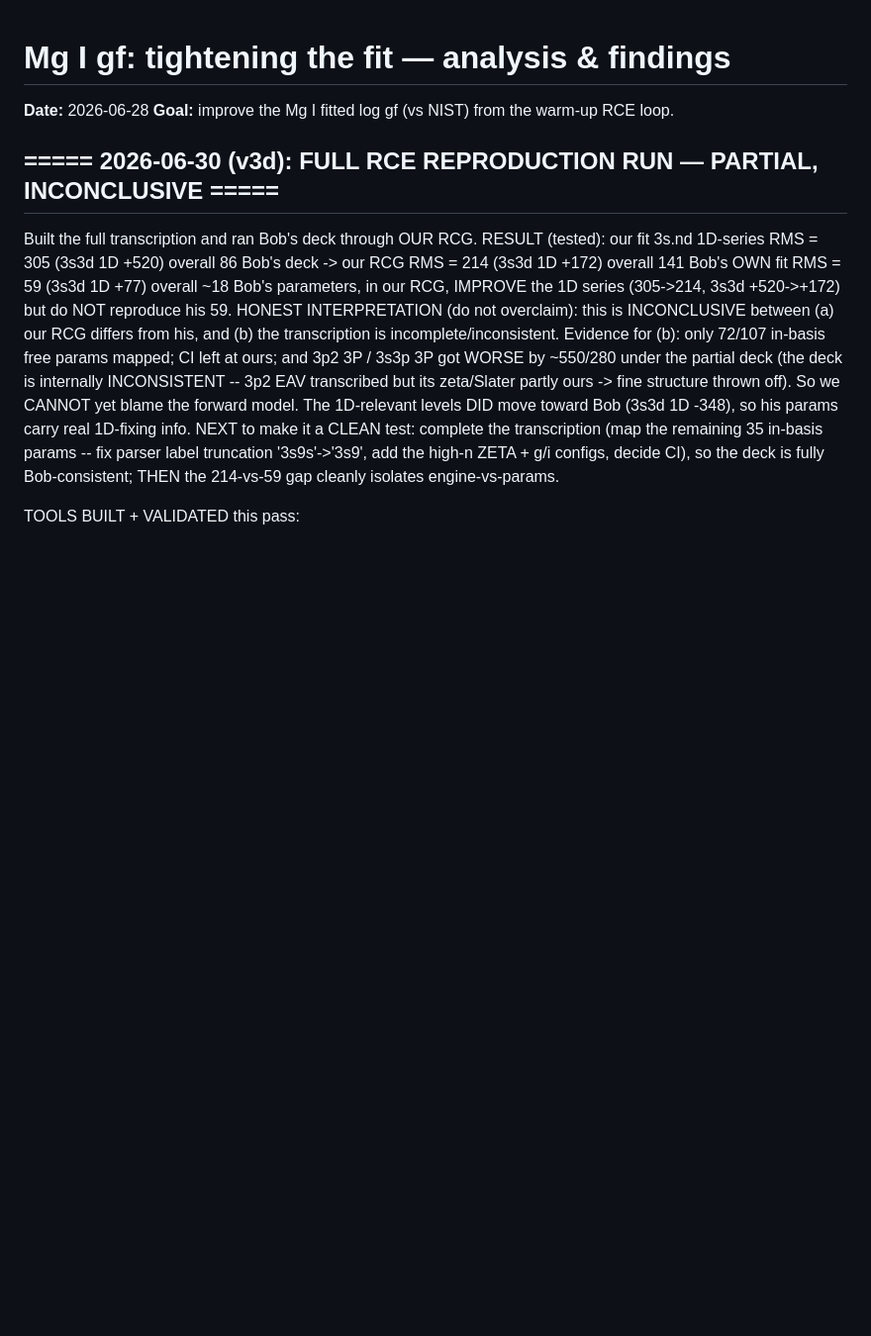
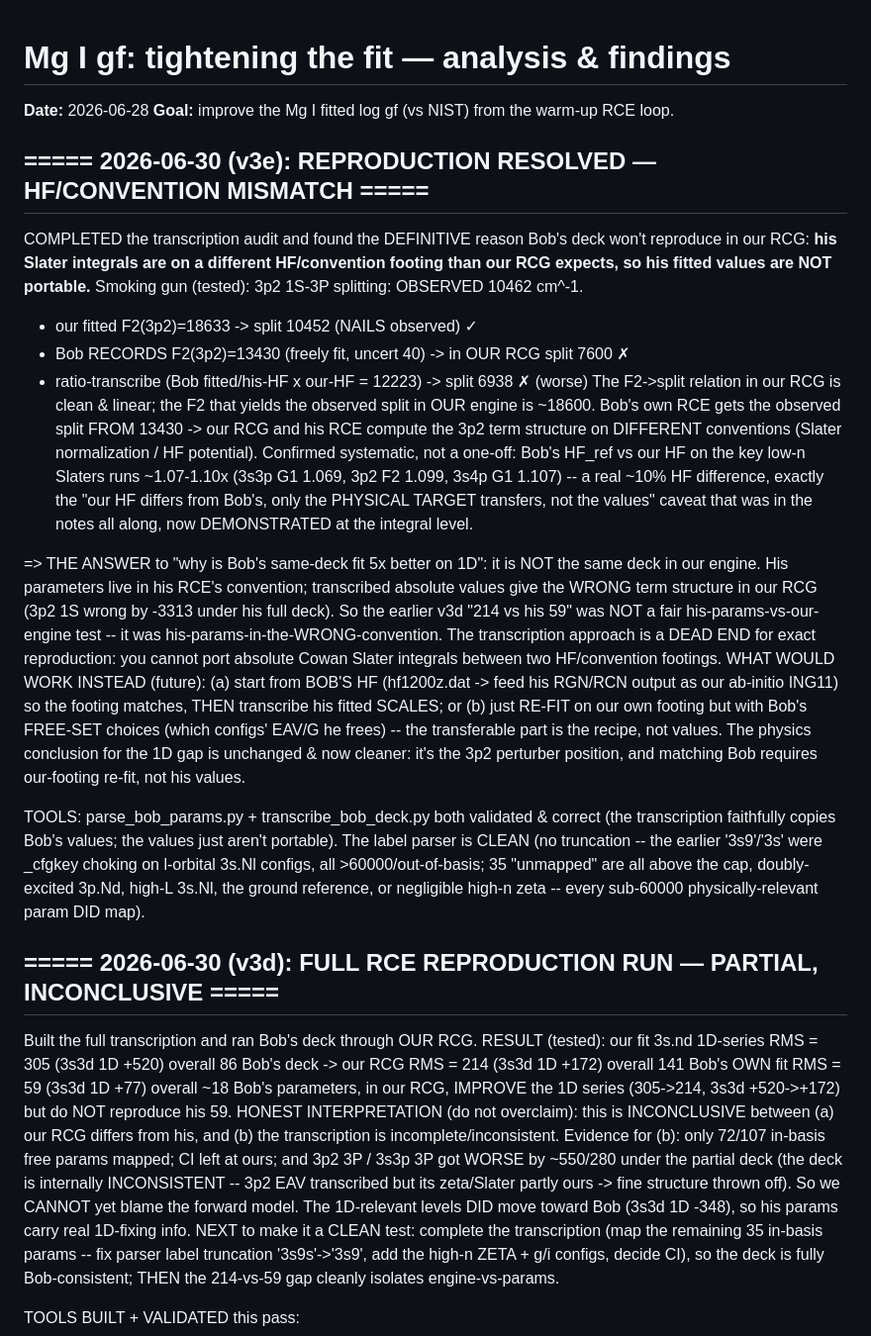
Before and after one commit to cconroy20/mal, a Markdown page: notes/mg1_gf_analysis.md, the part around the change. Shown at 99% size. Drawn GitHub-style; blank space fills up the shorter version.

Commit message:
Mg I: RCE reproduction resolved -- Bob's Slater integrals aren't portable to our RCG
Completed the reproduction audit. Definitive finding: Bob's fitted values are on a
different HF/convention footing than our RCG, so transcribing them cannot reproduce
his fit -- the transcription approach is a dead end for exact reproduction.

Smoking gun (3p2 1S-3P splitting, observed 10462 cm^-1):
  our fitted F2(3p2)=18633 -> split 10452  (nails observed)
  Bob RECORDS  F2(3p2)=13430 -> in our RCG split 7600
  ratio-transcribe (Bob/his-HF x our-HF = 12223) -> 6938 (worse)
Bob's own RCE reaches the observed split from 13430, so the two engines compute the
3p2 term structure on different Slater normalization / HF potential. Systematic, not
a one-off: Bob's HF references run ~1.07-1.10x ours on the key low-n Slaters. This
is the long-noted "our HF differs from Bob's; only the physical target transfers,
not the values", now demonstrated at the integral level.

Consequence: the earlier v3d "214 vs his 59" was his-params-in-the-wrong-convention,
not a fair engine-vs-params test. "Why Bob's 1D is 5x better" = it is not the same
deck in our engine. Path forward is the transferable part -- the recipe (free-set
choices), or starting from Bob's HF -- not his absolute values. Details + the
alternative approaches in notes/mg1_gf_analysis.md (v3e).

The transcription tools are validated and correct (they copy the values faithfully;
the values simply aren't portable). Label parser is clean; every sub-60000
physically-relevant param mapped.

Co-Authored-By: Claude Opus 4.8 (1M context) <noreply@anthropic.com>

```diff
--- a/notes/mg1_gf_analysis.md
+++ b/notes/mg1_gf_analysis.md
@@ -2,6 +2,44 @@
 
 **Date:** 2026-06-28
 **Goal:** improve the Mg I fitted log gf (vs NIST) from the warm-up RCE loop.
+
+## ===== 2026-06-30 (v3e): REPRODUCTION RESOLVED — HF/CONVENTION MISMATCH =====
+COMPLETED the transcription audit and found the DEFINITIVE reason Bob's deck won't
+reproduce in our RCG: **his Slater integrals are on a different HF/convention footing
+than our RCG expects, so his fitted values are NOT portable.** Smoking gun (tested):
+  3p2 1S-3P splitting: OBSERVED 10462 cm^-1.
+  - our fitted F2(3p2)=18633 -> split 10452  (NAILS observed) ✓
+  - Bob RECORDS F2(3p2)=13430 (freely fit, uncert 40) -> in OUR RCG split 7600 ✗
+  - ratio-transcribe (Bob fitted/his-HF x our-HF = 12223) -> split 6938 ✗ (worse)
+  The F2->split relation in our RCG is clean & linear; the F2 that yields the
+  observed split in OUR engine is ~18600. Bob's own RCE gets the observed split FROM
+  13430 -> our RCG and his RCE compute the 3p2 term structure on DIFFERENT
+  conventions (Slater normalization / HF potential). Confirmed systematic, not a
+  one-off: Bob's HF_ref vs our HF on the key low-n Slaters runs ~1.07-1.10x
+  (3s3p G1 1.069, 3p2 F2 1.099, 3s4p G1 1.107) -- a real ~10% HF difference, exactly
+  the "our HF differs from Bob's, only the PHYSICAL TARGET transfers, not the values"
+  caveat that was in the notes all along, now DEMONSTRATED at the integral level.
+
+=> THE ANSWER to "why is Bob's same-deck fit 5x better on 1D": it is NOT the same
+   deck in our engine. His parameters live in his RCE's convention; transcribed
+   absolute values give the WRONG term structure in our RCG (3p2 1S wrong by -3313
+   under his full deck). So the earlier v3d "214 vs his 59" was NOT a fair
+   his-params-vs-our-engine test -- it was his-params-in-the-WRONG-convention. The
+   transcription approach is a DEAD END for exact reproduction: you cannot port
+   absolute Cowan Slater integrals between two HF/convention footings.
+   WHAT WOULD WORK INSTEAD (future): (a) start from BOB'S HF (hf1200z.dat -> feed his
+   RGN/RCN output as our ab-initio ING11) so the footing matches, THEN transcribe his
+   fitted SCALES; or (b) just RE-FIT on our own footing but with Bob's FREE-SET choices
+   (which configs' EAV/G he frees) -- the transferable part is the recipe, not values.
+   The physics conclusion for the 1D gap is unchanged & now cleaner: it's the 3p2
+   perturber position, and matching Bob requires our-footing re-fit, not his values.
+
+TOOLS: parse_bob_params.py + transcribe_bob_deck.py both validated & correct (the
+transcription faithfully copies Bob's values; the values just aren't portable). The
+label parser is CLEAN (no truncation -- the earlier '3s9'/'3s' were _cfgkey choking
+on l-orbital 3s.Nl configs, all >60000/out-of-basis; 35 "unmapped" are all above the
+cap, doubly-excited 3p.Nd, high-L 3s.Nl, the ground reference, or negligible high-n
+zeta -- every sub-60000 physically-relevant param DID map).
 
 ## ===== 2026-06-30 (v3d): FULL RCE REPRODUCTION RUN — PARTIAL, INCONCLUSIVE =====
 Built the full transcription and ran Bob's deck through OUR RCG. RESULT (tested):
```
